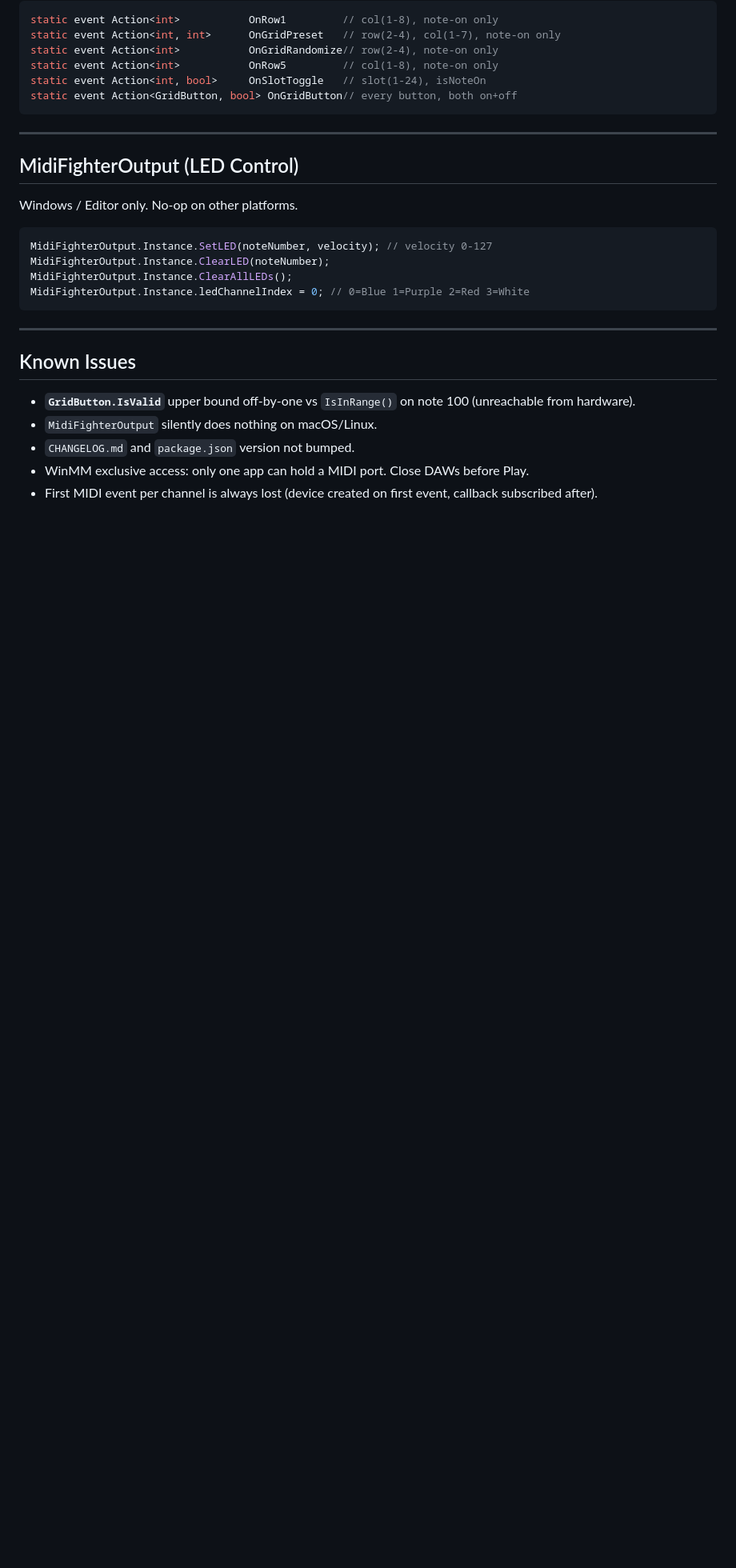
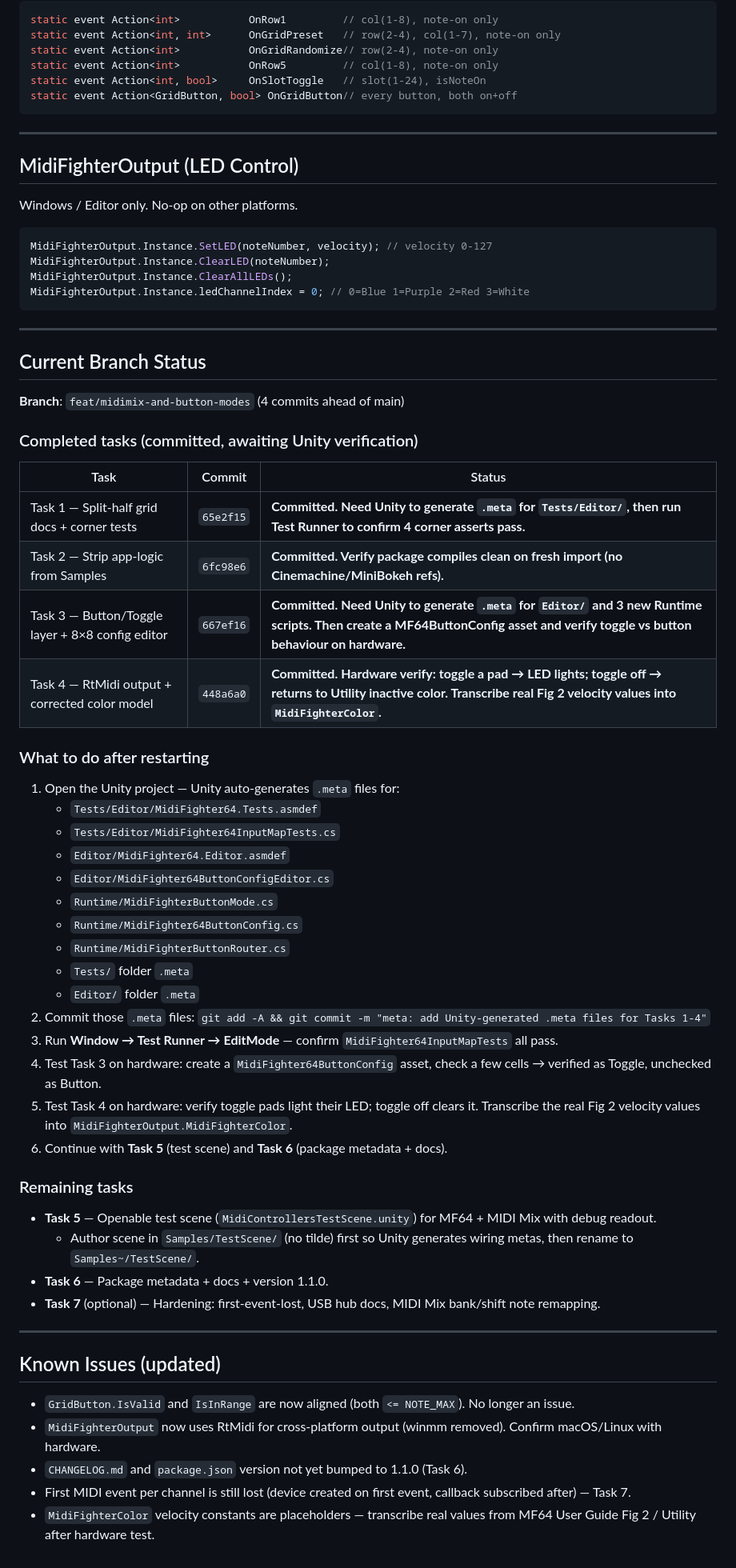
Before and after one commit to caseyfarina/midiFighterForUnity, a Markdown page: CLAUDE.md, the part around the change. Shown at 80% size. GitHub-like rendering; blank space fills up the shorter version.

Commit message:
docs(claude): update CLAUDE.md with Tasks 1-4 status and restart checklist
Co-Authored-By: Claude Sonnet 4.6 (1M context) <noreply@anthropic.com>

```diff
--- a/CLAUDE.md
+++ b/CLAUDE.md
@@ -254,10 +254,50 @@ MidiFighterOutput.Instance.ledChannelIndex = 0; // 0=Blue 1=Purple 2=Red 3=White
 
 ---
 
-## Known Issues
+## Current Branch Status
 
-- **`GridButton.IsValid`** upper bound off-by-one vs `IsInRange()` on note 100 (unreachable from hardware).
-- `MidiFighterOutput` silently does nothing on macOS/Linux.
-- `CHANGELOG.md` and `package.json` version not bumped.
-- WinMM exclusive access: only one app can hold a MIDI port. Close DAWs before Play.
-- First MIDI event per channel is always lost (device created on first event, callback subscribed after).
+**Branch**: `feat/midimix-and-button-modes` (4 commits ahead of main)
+
+### Completed tasks (committed, awaiting Unity verification)
+
+| Task | Commit | Status |
+|------|--------|--------|
+| Task 1 — Split-half grid docs + corner tests | `65e2f15` | **Committed. Need Unity to generate `.meta` for `Tests/Editor/`, then run Test Runner to confirm 4 corner asserts pass.** |
+| Task 2 — Strip app-logic from Samples | `6fc98e6` | **Committed. Verify package compiles clean on fresh import (no Cinemachine/MiniBokeh refs).** |
+| Task 3 — Button/Toggle layer + 8×8 config editor | `667ef16` | **Committed. Need Unity to generate `.meta` for `Editor/` and 3 new Runtime scripts. Then create a MF64ButtonConfig asset and verify toggle vs button behaviour on hardware.** |
+| Task 4 — RtMidi output + corrected color model | `448a6a0` | **Committed. Hardware verify: toggle a pad → LED lights; toggle off → returns to Utility inactive color. Transcribe real Fig 2 velocity values into `MidiFighterColor`.** |
+
+### What to do after restarting
+
+1. Open the Unity project — Unity auto-generates `.meta` files for:
+   - `Tests/Editor/MidiFighter64.Tests.asmdef`
+   - `Tests/Editor/MidiFighter64InputMapTests.cs`
+   - `Editor/MidiFighter64.Editor.asmdef`
+   - `Editor/MidiFighter64ButtonConfigEditor.cs`
+   - `Runtime/MidiFighterButtonMode.cs`
+   - `Runtime/MidiFighter64ButtonConfig.cs`
+   - `Runtime/MidiFighterButtonRouter.cs`
+   - `Tests/` folder `.meta`
+   - `Editor/` folder `.meta`
+2. Commit those `.meta` files: `git add -A && git commit -m "meta: add Unity-generated .meta files for Tasks 1-4"`
+3. Run **Window → Test Runner → EditMode** — confirm `MidiFighter64InputMapTests` all pass.
+4. Test Task 3 on hardware: create a `MidiFighter64ButtonConfig` asset, check a few cells → verified as Toggle, unchecked as Button.
+5. Test Task 4 on hardware: verify toggle pads light their LED; toggle off clears it. Transcribe the real Fig 2 velocity values into `MidiFighterOutput.MidiFighterColor`.
+6. Continue with **Task 5** (test scene) and **Task 6** (package metadata + docs).
+
+### Remaining tasks
+
+- **Task 5** — Openable test scene (`MidiControllersTestScene.unity`) for MF64 + MIDI Mix with debug readout.
+  - Author scene in `Samples/TestScene/` (no tilde) first so Unity generates wiring metas, then rename to `Samples~/TestScene/`.
+- **Task 6** — Package metadata + docs + version 1.1.0.
+- **Task 7** (optional) — Hardening: first-event-lost, USB hub docs, MIDI Mix bank/shift note remapping.
+
+---
+
+## Known Issues (updated)
+
+- `GridButton.IsValid` and `IsInRange` are now aligned (both `<= NOTE_MAX`). No longer an issue.
+- `MidiFighterOutput` now uses RtMidi for cross-platform output (winmm removed). Confirm macOS/Linux with hardware.
+- `CHANGELOG.md` and `package.json` version not yet bumped to 1.1.0 (Task 6).
+- First MIDI event per channel is still lost (device created on first event, callback subscribed after) — Task 7.
+- `MidiFighterColor` velocity constants are placeholders — transcribe real values from MF64 User Guide Fig 2 / Utility after hardware test.
```
